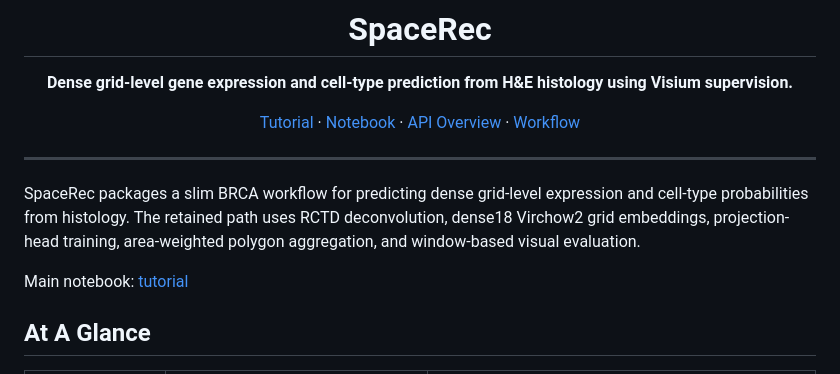
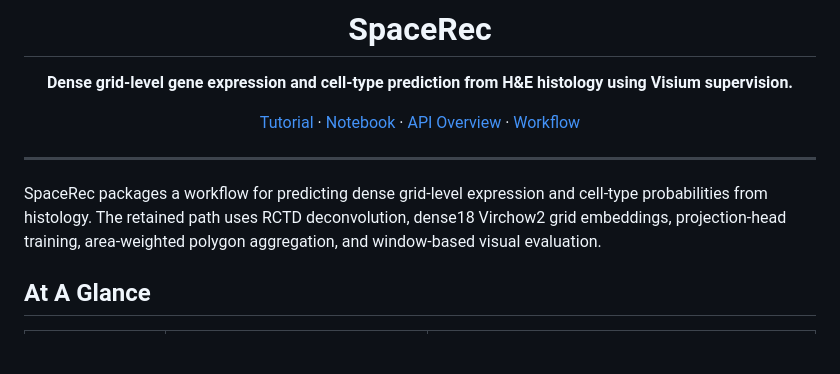
Before and after one commit to SpaceRecProject/SpaceRec, a Markdown page: README.md, the part around the change. Rendered like a GitHub page; blank space fills up the shorter version.

Commit message:
Clarify SpaceRec workflow description in README
Updated README to clarify the description of SpaceRec and its workflow.

```diff
--- a/README.md
+++ b/README.md
@@ -10,12 +10,11 @@
 
 ---
 
-SpaceRec packages a slim BRCA workflow for predicting dense grid-level
+SpaceRec packages a workflow for predicting dense grid-level
 expression and cell-type probabilities from histology. The retained path uses
 RCTD deconvolution, dense18 Virchow2 grid embeddings, projection-head training,
 area-weighted polygon aggregation, and window-based visual evaluation.
 
-Main notebook: [tutorial](docs/tutorials/)
 
 ## At A Glance
 
```
